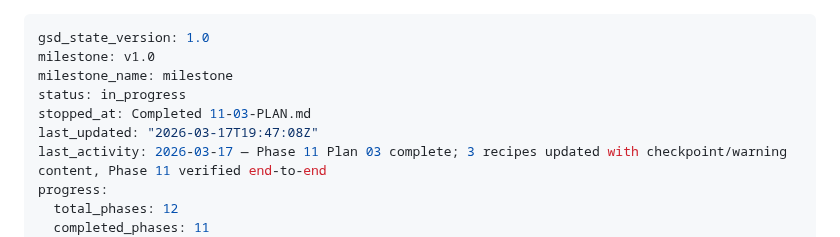
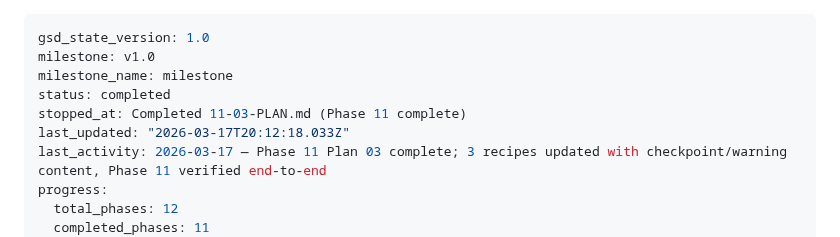
Before and after one commit to dogukartal/TheCook, a Markdown page: .planning/STATE.md, the part around the change. Rendered like a GitHub page.

Commit message:
docs(phase-11): complete phase execution
Co-Authored-By: Claude Opus 4.6 (1M context) <noreply@anthropic.com>

```diff
--- a/.planning/STATE.md
+++ b/.planning/STATE.md
@@ -2,9 +2,9 @@
 gsd_state_version: 1.0
 milestone: v1.0
 milestone_name: milestone
-status: in_progress
-stopped_at: Completed 11-03-PLAN.md
-last_updated: "2026-03-17T19:47:08Z"
+status: completed
+stopped_at: Completed 11-03-PLAN.md (Phase 11 complete)
+last_updated: "2026-03-17T20:12:18.033Z"
 last_activity: 2026-03-17 — Phase 11 Plan 03 complete; 3 recipes updated with checkpoint/warning content, Phase 11 verified end-to-end
 progress:
   total_phases: 12
```
Also changed, not shown: .planning/ROADMAP.md (+1 -1 lines), 1 other file.
